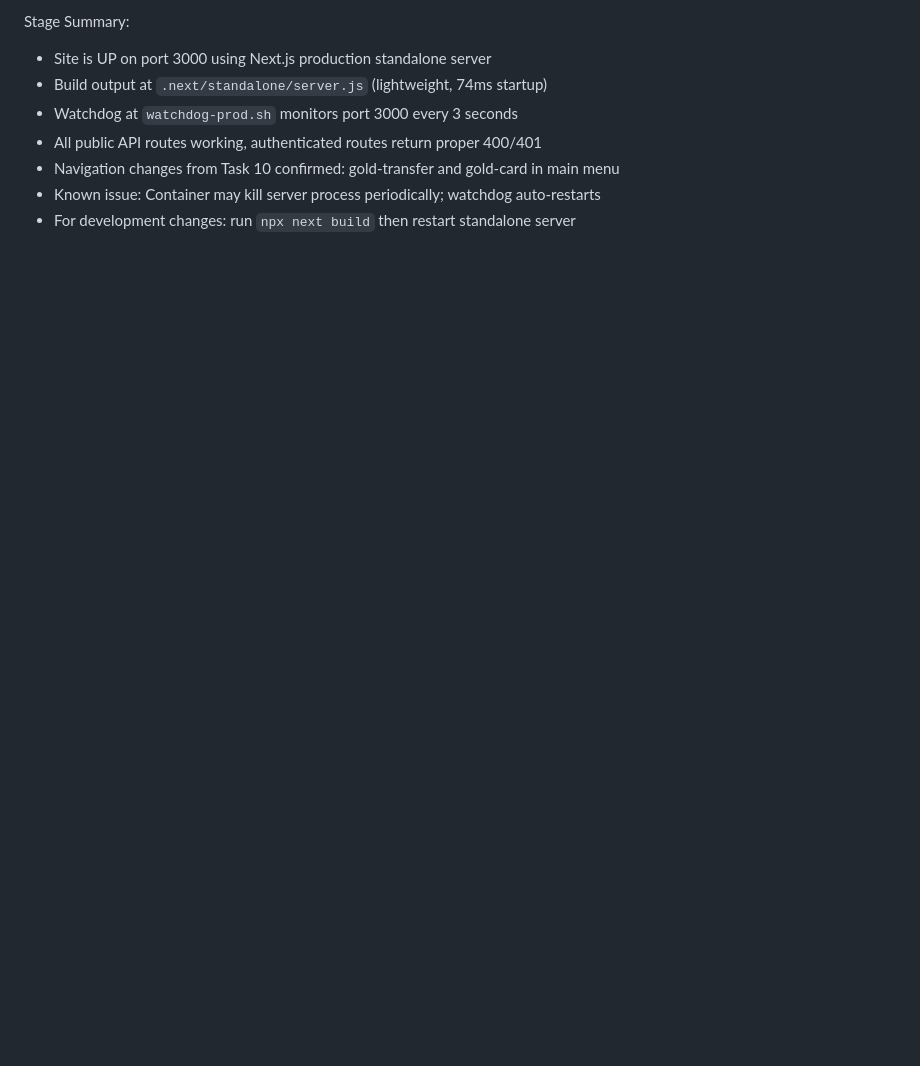
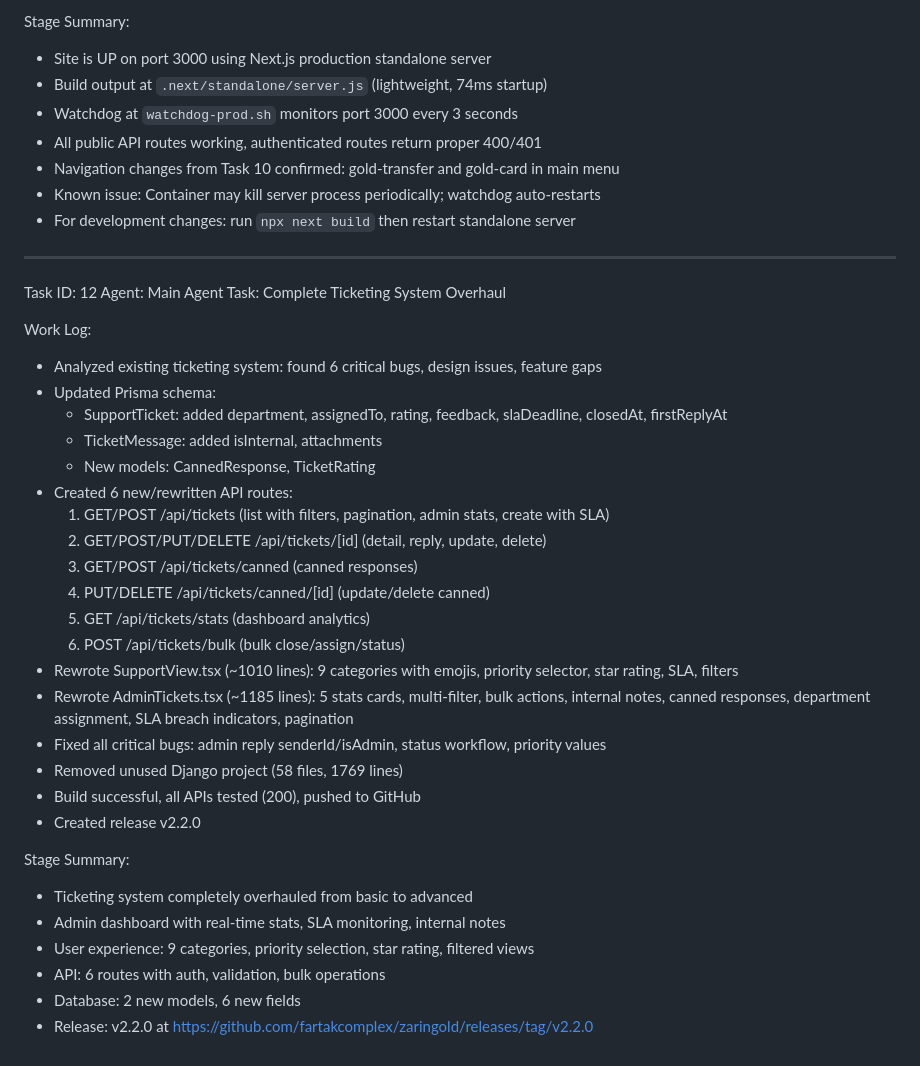
Before and after one commit to fartakcomplex/zaringold, a Markdown page: worklog.md, the part around the change. Rendered like a GitHub page; blank space fills up the shorter version.

Commit message:
36de4c11-d42e-41cd-a89a-dcc0badd558c

```diff
--- a/worklog.md
+++ b/worklog.md
@@ -378,3 +378,36 @@ Stage Summary:
 - Navigation changes from Task 10 confirmed: gold-transfer and gold-card in main menu
 - Known issue: Container may kill server process periodically; watchdog auto-restarts
 - For development changes: run `npx next build` then restart standalone server
+
+---
+Task ID: 12
+Agent: Main Agent
+Task: Complete Ticketing System Overhaul
+
+Work Log:
+- Analyzed existing ticketing system: found 6 critical bugs, design issues, feature gaps
+- Updated Prisma schema:
+  - SupportTicket: added department, assignedTo, rating, feedback, slaDeadline, closedAt, firstReplyAt
+  - TicketMessage: added isInternal, attachments
+  - New models: CannedResponse, TicketRating
+- Created 6 new/rewritten API routes:
+  1. GET/POST /api/tickets (list with filters, pagination, admin stats, create with SLA)
+  2. GET/POST/PUT/DELETE /api/tickets/[id] (detail, reply, update, delete)
+  3. GET/POST /api/tickets/canned (canned responses)
+  4. PUT/DELETE /api/tickets/canned/[id] (update/delete canned)
+  5. GET /api/tickets/stats (dashboard analytics)
+  6. POST /api/tickets/bulk (bulk close/assign/status)
+- Rewrote SupportView.tsx (~1010 lines): 9 categories with emojis, priority selector, star rating, SLA, filters
+- Rewrote AdminTickets.tsx (~1185 lines): 5 stats cards, multi-filter, bulk actions, internal notes, canned responses, department assignment, SLA breach indicators, pagination
+- Fixed all critical bugs: admin reply senderId/isAdmin, status workflow, priority values
+- Removed unused Django project (58 files, 1769 lines)
+- Build successful, all APIs tested (200), pushed to GitHub
+- Created release v2.2.0
+
+Stage Summary:
+- Ticketing system completely overhauled from basic to advanced
+- Admin dashboard with real-time stats, SLA monitoring, internal notes
+- User experience: 9 categories, priority selection, star rating, filtered views
+- API: 6 routes with auth, validation, bulk operations
+- Database: 2 new models, 6 new fields
+- Release: v2.2.0 at https://github.com/fartakcomplex/zaringold/releases/tag/v2.2.0
```
